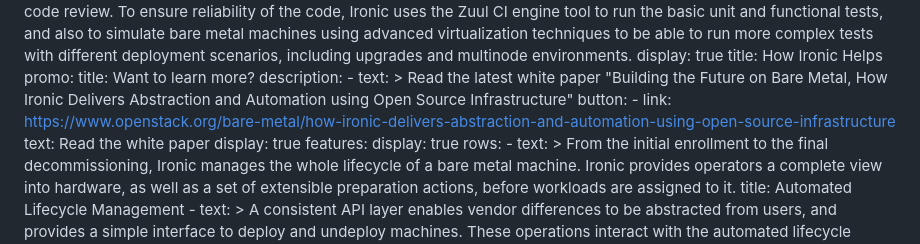
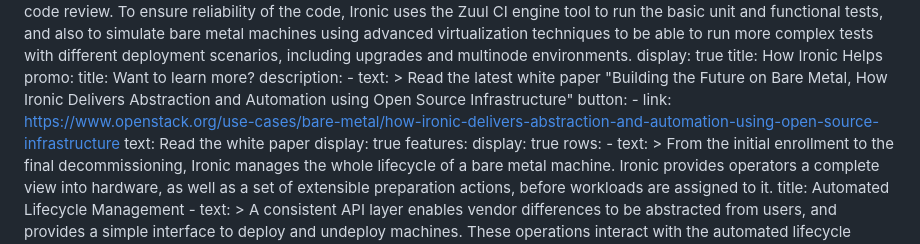
Before and after one commit to OpenStackweb/ironic-website, a Markdown page: src/pages/index.md, the part around the change. GitHub-like rendering.

Commit message:
Update link to Ironic white paper

```diff
--- a/src/pages/index.md
+++ b/src/pages/index.md
@@ -61,7 +61,7 @@ promo:
         Ironic Delivers Abstraction and Automation using Open Source
         Infrastructure"
   button:
-    - link: https://www.openstack.org/bare-metal/how-ironic-delivers-abstraction-and-automation-using-open-source-infrastructure
+    - link: https://www.openstack.org/use-cases/bare-metal/how-ironic-delivers-abstraction-and-automation-using-open-source-infrastructure
       text: Read the white paper
   display: true
 features:
```
